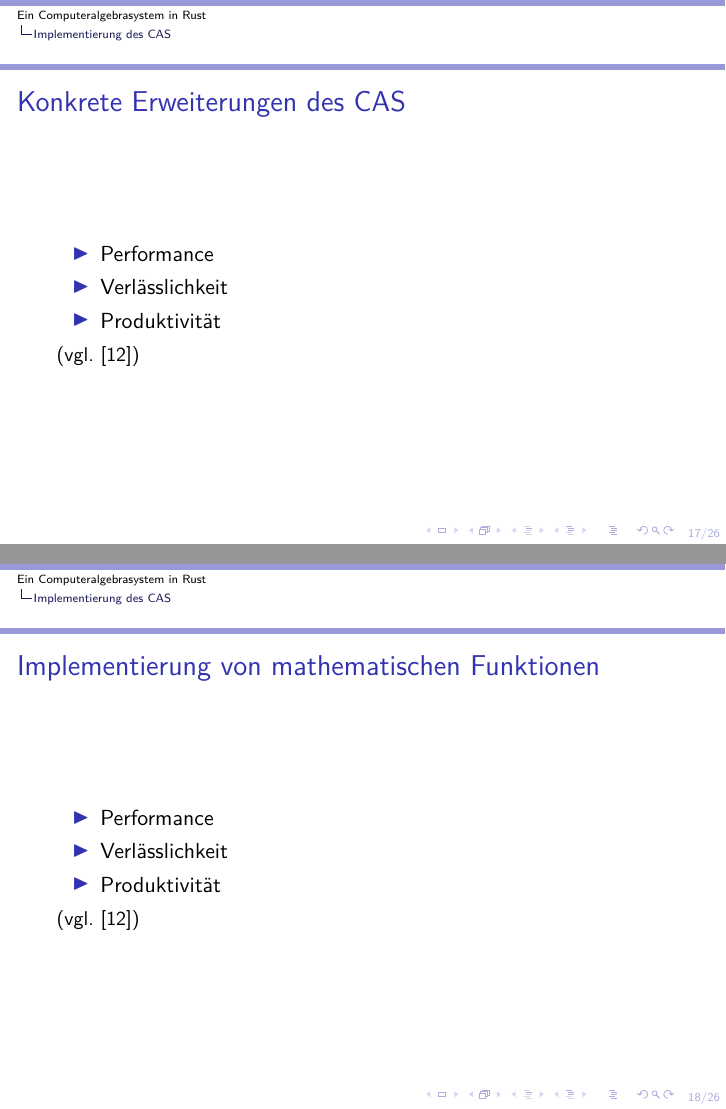
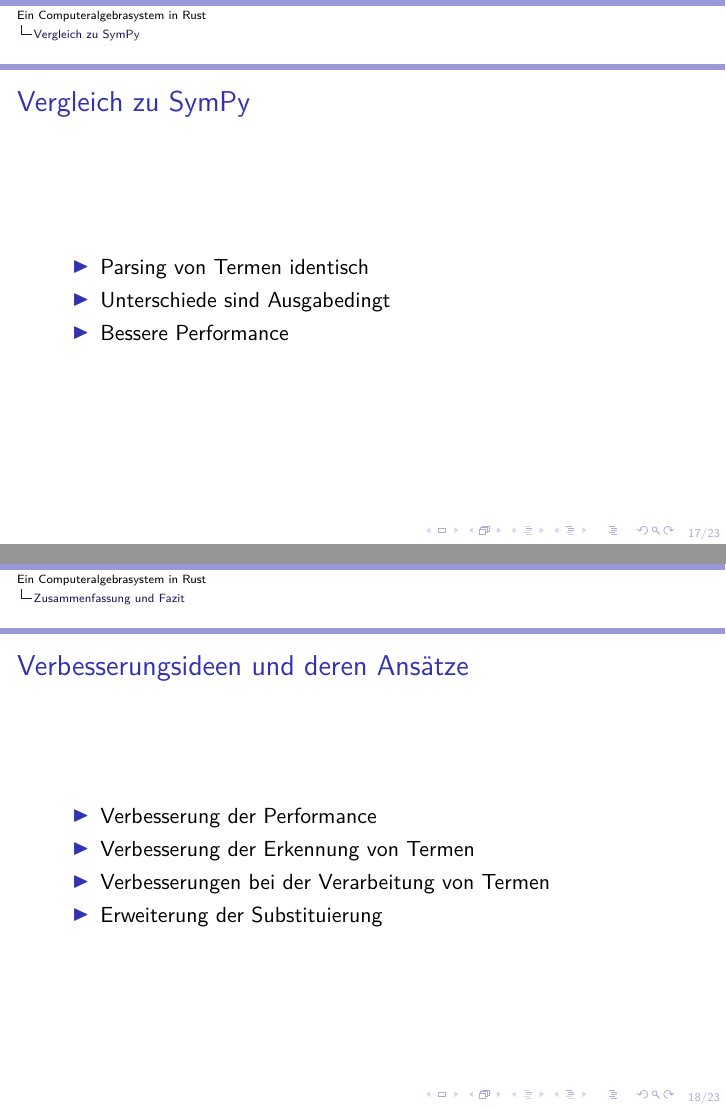
Before and after one commit to NerglomB/bachelor_lat_rust, LaTeX slides (vortrag/hassfurther_04372280_folien.tex): pages 51 and 54 of 70 before the commit and pages 51 and 55 of 62 after it, joined at a grey line. Compiled offline with pdfLaTeX.

Commit message:
folien fertig und vortrag text

```diff
--- a/vortrag/hassfurther_04372280_folien.tex
+++ b/vortrag/hassfurther_04372280_folien.tex
@@ -368,37 +368,37 @@ pub enum Ast<N> {
   \end{itemize}
 \end{frame}
 
-\begin{frame}[fragile]
-  \frametitle{Konkrete Erweiterungen des CAS}
-  \begin{itemize}
-    \item Performance
-    \pause
-    \item Verlässlichkeit
-    \pause
-    \item Produktivität
-  \end{itemize}
-  {\small (vgl. \cite{WhyRust})}
-\end{frame}
+% \begin{frame}[fragile]
+%   \frametitle{Konkrete Erweiterungen des CAS}
+%   \begin{itemize}
+%     \item Performance
+%     \pause
+%     \item Verlässlichkeit
+%     \pause
+%     \item Produktivität
+%   \end{itemize}
+%   {\small (vgl. \cite{WhyRust})}
+% \end{frame}
 
-\begin{frame}[fragile]
-  \frametitle{Implementierung von mathematischen Funktionen}
-  \begin{itemize}
-    \item Performance
-    \pause
-    \item Verlässlichkeit
-    \pause
-    \item Produktivität
-  \end{itemize}
-  {\small (vgl. \cite{WhyRust})}
-\end{frame}
+% \begin{frame}[fragile]
+%   \frametitle{Implementierung von mathematischen Funktionen}
+%   \begin{itemize}
+%     \item Performance
+%     \pause
+%     \item Verlässlichkeit
+%     \pause
+%     \item Produktivität
+%   \end{itemize}
+%   {\small (vgl. \cite{WhyRust})}
+% \end{frame}
 
 \section{Vergleich zu SymPy}
 \begin{frame}[fragile]
-  \frametitle{Parsen von Termen}
+  \frametitle{Vergleich zu SymPy}
   \begin{itemize}
-    \item Performance
+    \item Parsing von Termen identisch
     \pause
-    \item Verlässlichkeit
+    \item Unterschiede sind Ausgabedingt
     \pause
-    \item Produktivität
+    \item Bessere Performance
   \end{itemize}
@@ -421,3 +408,4 @@ pub enum Ast<N> {
 \begin{frame}[fragile]
   \frametitle{Verbesserungsideen und deren Ansätze}
   \begin{itemize}
+    \item Verbesserung der Performance
@@ -425,5 +412,7 @@ pub enum Ast<N> {
     \pause
-    \item Verlässlichkeit
+    \item Verbesserung der Erkennung von Termen
     \pause
-    \item Produktivität
+    \item Verbesserungen bei der Verarbeitung von Termen
+    \pause
+    \item Erweiterung der Substituierung
   \end{itemize}
@@ -439 +427,2 @@ pub enum Ast<N> {
     \pause
+    \item Performance und Fehlerunanfälligkeit
```
Also changed, not shown: vortrag/hassfurther_04372280_folien.pdf, vortrag/hassfurther_04372280_folien.tex (21 more changed lines), 7 other files.
